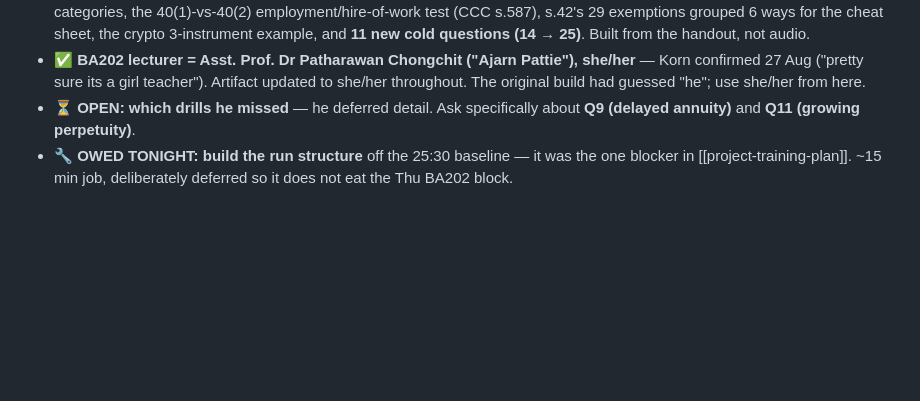
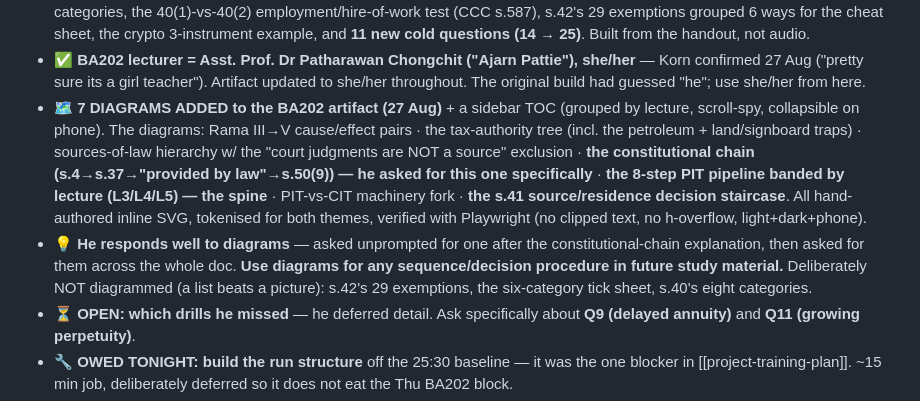
Before and after one commit to kornkritrse-byte/crow-config, a Markdown page: memory/sitrep.md, the part around the change. Rendered like a GitHub page; blank space fills up the shorter version.

Commit message:
sync 2026-08-27 12:07

```diff
--- a/memory/sitrep.md
+++ b/memory/sitrep.md
@@ -43,6 +43,8 @@ metadata:
 - 📊 **BA202 ARTIFACT COVERAGE AUDIT (27 Aug):** covers **L1 partial (~40% audio lost) + L2 + L3 = 3 of 7 examinable lectures.** NOT covered: source/residence rule · the 11 named types of Thai tax (slide-only) · **PIT sequence steps 3–7 — income types, exemptions, deduction %s, allowances, rate table = where the actual marks are** · L1 global history + Adam Smith. **It is NOT 8 hours of material and NOT "good to go".**
 - 📄 **ARTIFACT EXTENDED 27 Aug (same URL, "The Missed Lectures")** — https://claude.ai/code/artifact/2c6630bc-54d1-40a5-b47e-74f69c703483 now covers **L1–L4**: added source/residence rule (s.41, 5 worked cases), all 8 s.40 income categories, the 40(1)-vs-40(2) employment/hire-of-work test (CCC s.587), s.42's 29 exemptions grouped 6 ways for the cheat sheet, the crypto 3-instrument example, and **11 new cold questions (14 → 25)**. Built from the handout, not audio.
 - ✅ **BA202 lecturer = Asst. Prof. Dr Patharawan Chongchit ("Ajarn Pattie"), she/her** — Korn confirmed 27 Aug ("pretty sure its a girl teacher"). Artifact updated to she/her throughout. The original build had guessed "he"; use she/her from here.
+- 🗺️ **7 DIAGRAMS ADDED to the BA202 artifact (27 Aug)** + a sidebar TOC (grouped by lecture, scroll-spy, collapsible on phone). The diagrams: Rama III→V cause/effect pairs · the tax-authority tree (incl. the petroleum + land/signboard traps) · sources-of-law hierarchy w/ the "court judgments are NOT a source" exclusion · **the constitutional chain (s.4→s.37→"provided by law"→s.50(9)) — he asked for this one specifically** · **the 8-step PIT pipeline banded by lecture (L3/L4/L5) — the spine** · PIT-vs-CIT machinery fork · **the s.41 source/residence decision staircase**. All hand-authored inline SVG, tokenised for both themes, verified with Playwright (no clipped text, no h-overflow, light+dark+phone).
+- 💡 **He responds well to diagrams** — asked unprompted for one after the constitutional-chain explanation, then asked for them across the whole doc. **Use diagrams for any sequence/decision procedure in future study material.** Deliberately NOT diagrammed (a list beats a picture): s.42's 29 exemptions, the six-category tick sheet, s.40's eight categories.
 - ⏳ **OPEN: which drills he missed** — he deferred detail. Ask specifically about **Q9 (delayed annuity)** and **Q11 (growing perpetuity)**.
 - 🔧 **OWED TONIGHT: build the run structure** off the 25:30 baseline — it was the one blocker in [[project-training-plan]]. ~15 min job, deliberately deferred so it does not eat the Thu BA202 block.
 - **📌 THU 27 = BA202 09:30–17:30, his best block on the 45% paper (zero classes attended). This is the day.**
```
